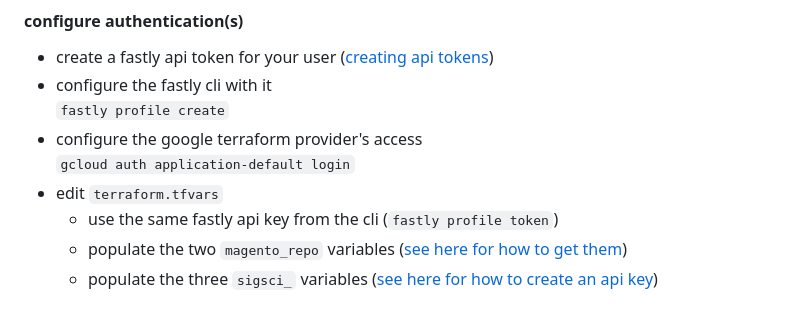
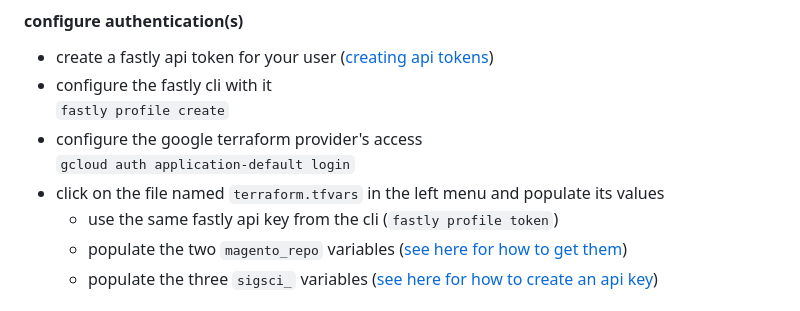
Before and after one commit to jbartus/fastly-magento2-demo, a Markdown page: README.md, the part around the change. Drawn GitHub-style.

Commit message:
smidge more clarity

```diff
--- a/README.md
+++ b/README.md
@@ -99,7 +99,7 @@ flowchart TD
     `fastly profile create`
 - configure the google terraform provider's access
     `gcloud auth application-default login`
-- edit `terraform.tfvars`
+- click on the file named `terraform.tfvars` in the left menu and populate its values
   - use the same fastly api key from the cli (`fastly profile token`)
   - populate the two `magento_repo` variables ([see here for how to get them](https://experienceleague.adobe.com/docs/commerce-operations/installation-guide/prerequisites/authentication-keys.html))
   - populate the three `sigsci_` variables ([see here for how to create an api key](https://docs.fastly.com/signalsciences/developer/using-our-api/#managing-api-access-tokens))
```
